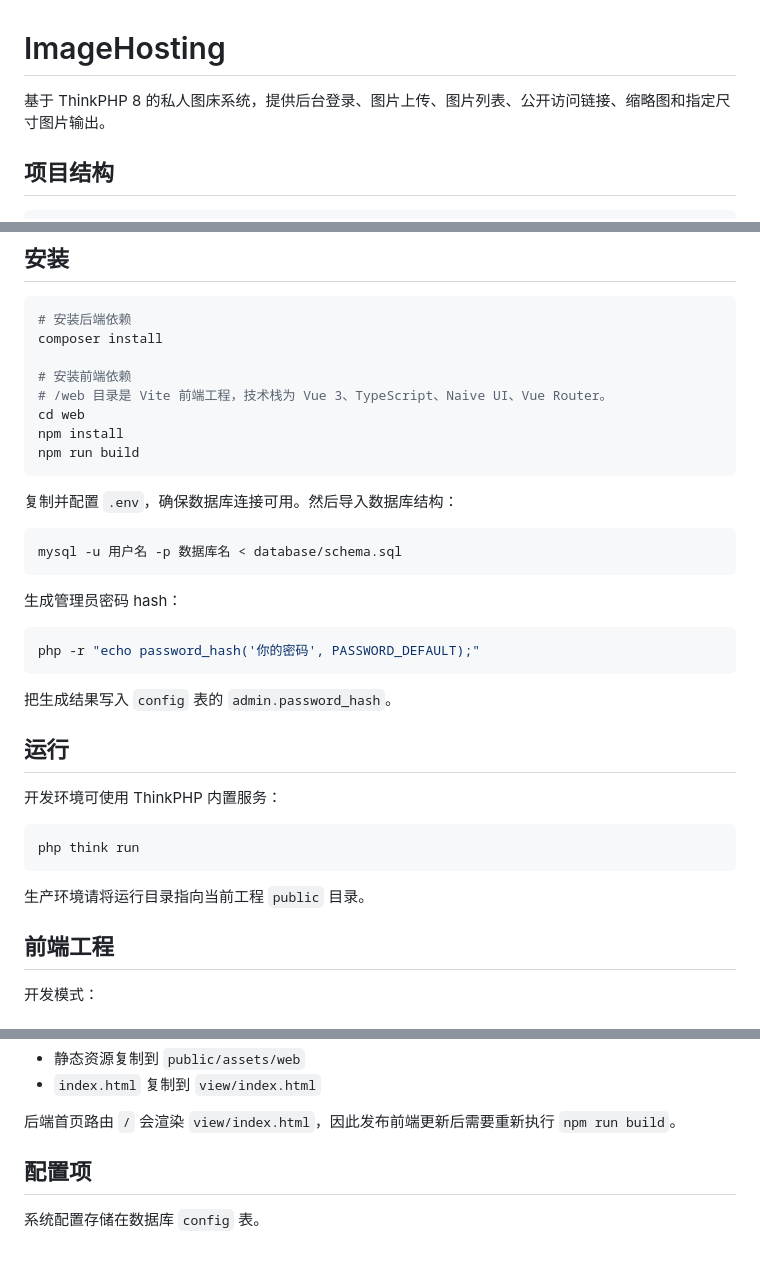
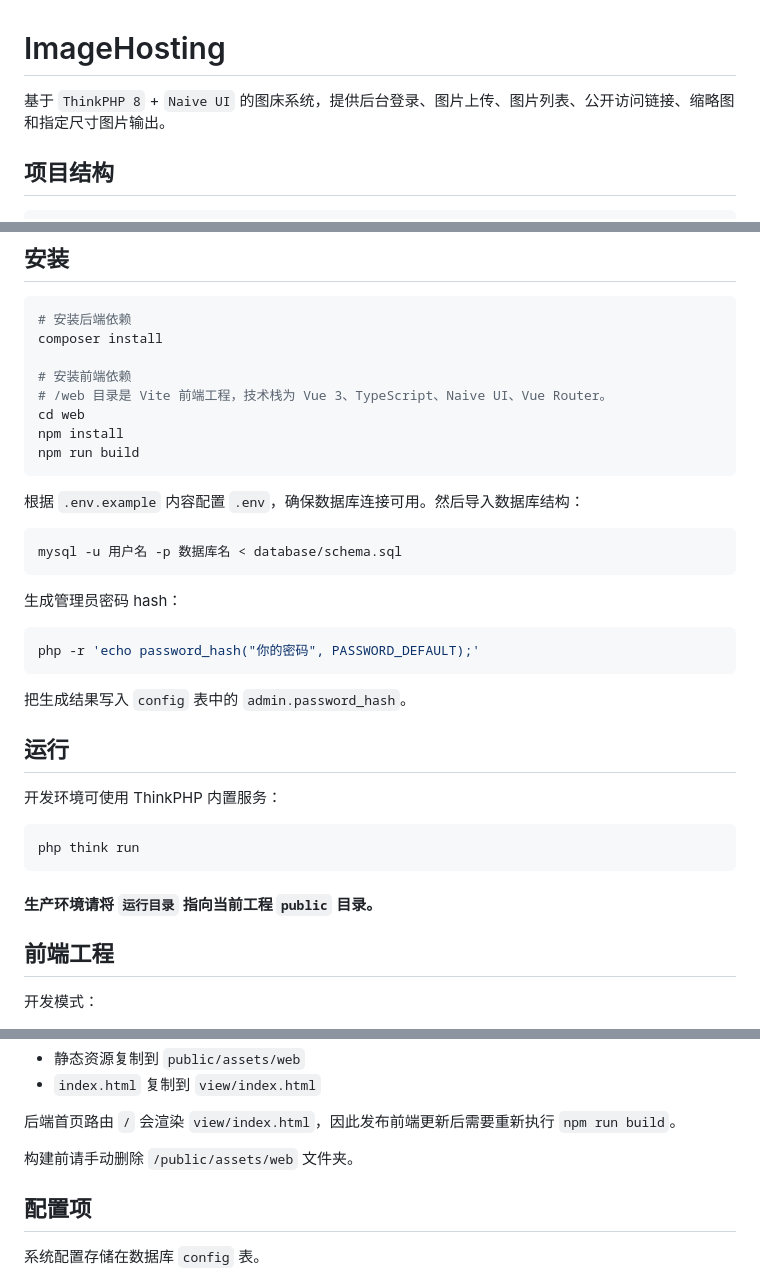
Before and after one commit to kdapk01/ImageHosting, a Markdown page: README.md, 3 parts joined by grey strips. Rendered like a GitHub page; blank space fills up the shorter version.

Commit message:
更新README

````diff
--- a/README.md
+++ b/README.md
@@ -1,6 +1,6 @@
 # ImageHosting
 
-基于 ThinkPHP 8 的私人图床系统，提供后台登录、图片上传、图片列表、公开访问链接、缩略图和指定尺寸图片输出。
+基于 `ThinkPHP 8` + `Naive UI` 的图床系统，提供后台登录、图片上传、图片列表、公开访问链接、缩略图和指定尺寸图片输出。
 
 ## 项目结构
 
@@ -47,7 +47,7 @@ npm install
 npm run build
 ```
 
-复制并配置 `.env`，确保数据库连接可用。然后导入数据库结构：
+根据 `.env.example` 内容配置 `.env`，确保数据库连接可用。然后导入数据库结构：
 
 ```bash
 mysql -u 用户名 -p 数据库名 < database/schema.sql
@@ -56,10 +56,10 @@ mysql -u 用户名 -p 数据库名 < database/schema.sql
 生成管理员密码 hash：
 
 ```bash
-php -r "echo password_hash('你的密码', PASSWORD_DEFAULT);"
+php -r 'echo password_hash("你的密码", PASSWORD_DEFAULT);'
 ```
 
-把生成结果写入 `config` 表的 `admin.password_hash`。
+把生成结果写入 `config` 表中的 `admin.password_hash`。
 
 ## 运行
 
@@ -69,7 +69,7 @@ php -r "echo password_hash('你的密码', PASSWORD_DEFAULT);"
 php think run
 ```
 
-生产环境请将运行目录指向当前工程 `public` 目录。
+#### 生产环境请将 `运行目录` 指向当前工程 `public` 目录。
 
 ## 前端工程
 
@@ -91,6 +91,8 @@ npm run build
 - `index.html` 复制到 `view/index.html`
 
 后端首页路由 `/` 会渲染 `view/index.html`，因此发布前端更新后需要重新执行 `npm run build`。
+
+构建前请手动删除 `/public/assets/web` 文件夹。
 
 ## 配置项
 
````
